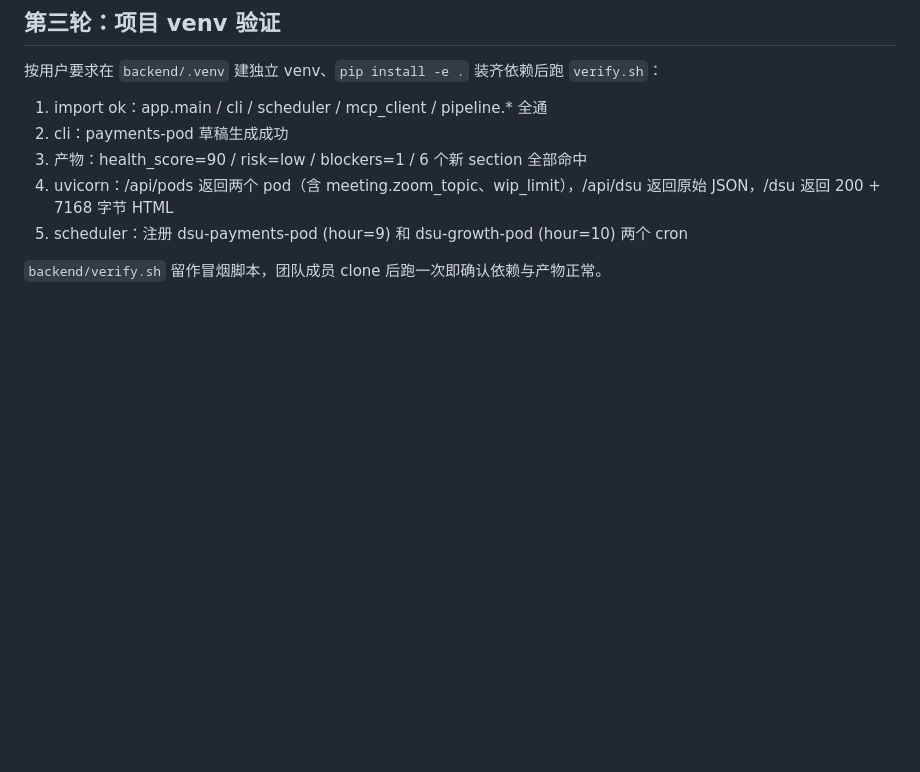
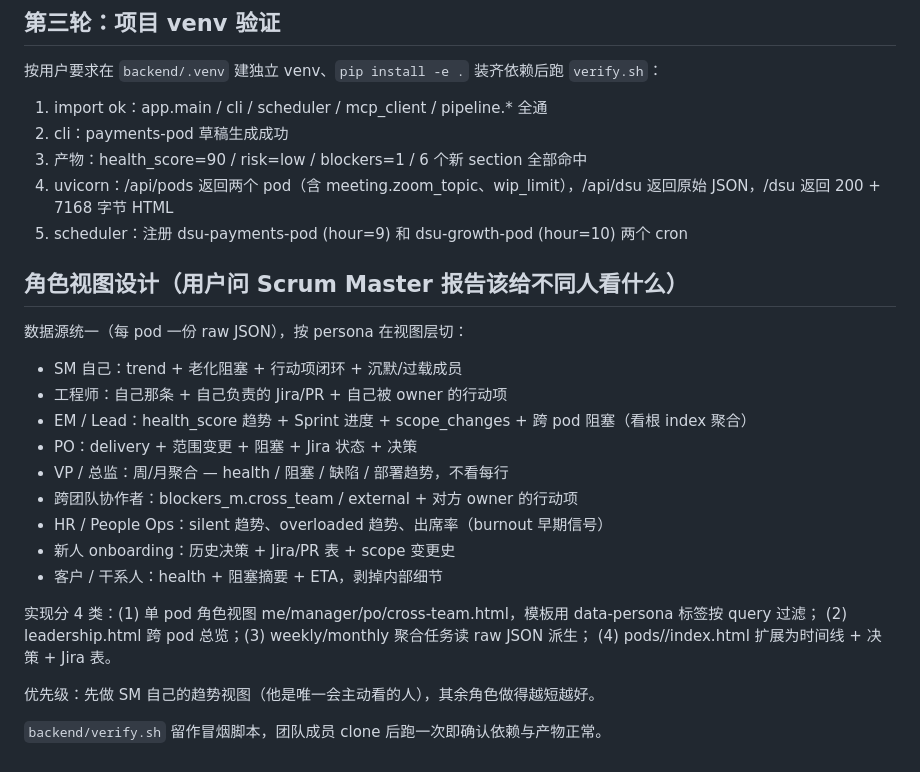
Before and after one commit to kaishui/scrumMasterAgent, a Markdown page: .workbuddy/memory/2026-09-06.md, the part around the change. GitHub-like rendering; blank space fills up the shorter version.

Commit message:
memory: log persona view design

```diff
--- a/.workbuddy/memory/2026-09-06.md
+++ b/.workbuddy/memory/2026-09-06.md
@@ -51,4 +51,24 @@ LangChain RunnableSequence 组装正确；trends 自比较 aging +1；HTML 含
 4. uvicorn：/api/pods 返回两个 pod（含 meeting.zoom_topic、wip_limit），/api/dsu 返回原始 JSON，/dsu 返回 200 + 7168 字节 HTML
 5. scheduler：注册 dsu-payments-pod (hour=9) 和 dsu-growth-pod (hour=10) 两个 cron
 
+## 角色视图设计（用户问 Scrum Master 报告该给不同人看什么）
+
+数据源统一（每 pod 一份 raw JSON），按 persona 在视图层切：
+
+- SM 自己：trend + 老化阻塞 + 行动项闭环 + 沉默/过载成员
+- 工程师：自己那条 + 自己负责的 Jira/PR + 自己被 owner 的行动项
+- EM / Lead：health_score 趋势 + Sprint 进度 + scope_changes + 跨 pod 阻塞（看根 index 聚合）
+- PO：delivery + 范围变更 + 阻塞 + Jira 状态 + 决策
+- VP / 总监：周/月聚合 — health / 阻塞 / 缺陷 / 部署趋势，不看每行
+- 跨团队协作者：blockers_m.cross_team / external + 对方 owner 的行动项
+- HR / People Ops：silent 趋势、overloaded 趋势、出席率（burnout 早期信号）
+- 新人 onboarding：历史决策 + Jira/PR 表 + scope 变更史
+- 客户 / 干系人：health + 阻塞摘要 + ETA，剥掉内部细节
+
+实现分 4 类：(1) 单 pod 角色视图 me/manager/po/cross-team.html，模板用 data-persona 标签按 query 过滤；
+(2) leadership.html 跨 pod 总览；(3) weekly/monthly 聚合任务读 raw JSON 派生；
+(4) pods/<pod>/index.html 扩展为时间线 + 决策 + Jira 表。
+
+优先级：先做 SM 自己的趋势视图（他是唯一会主动看的人），其余角色做得越短越好。
+
 `backend/verify.sh` 留作冒烟脚本，团队成员 clone 后跑一次即确认依赖与产物正常。
```
